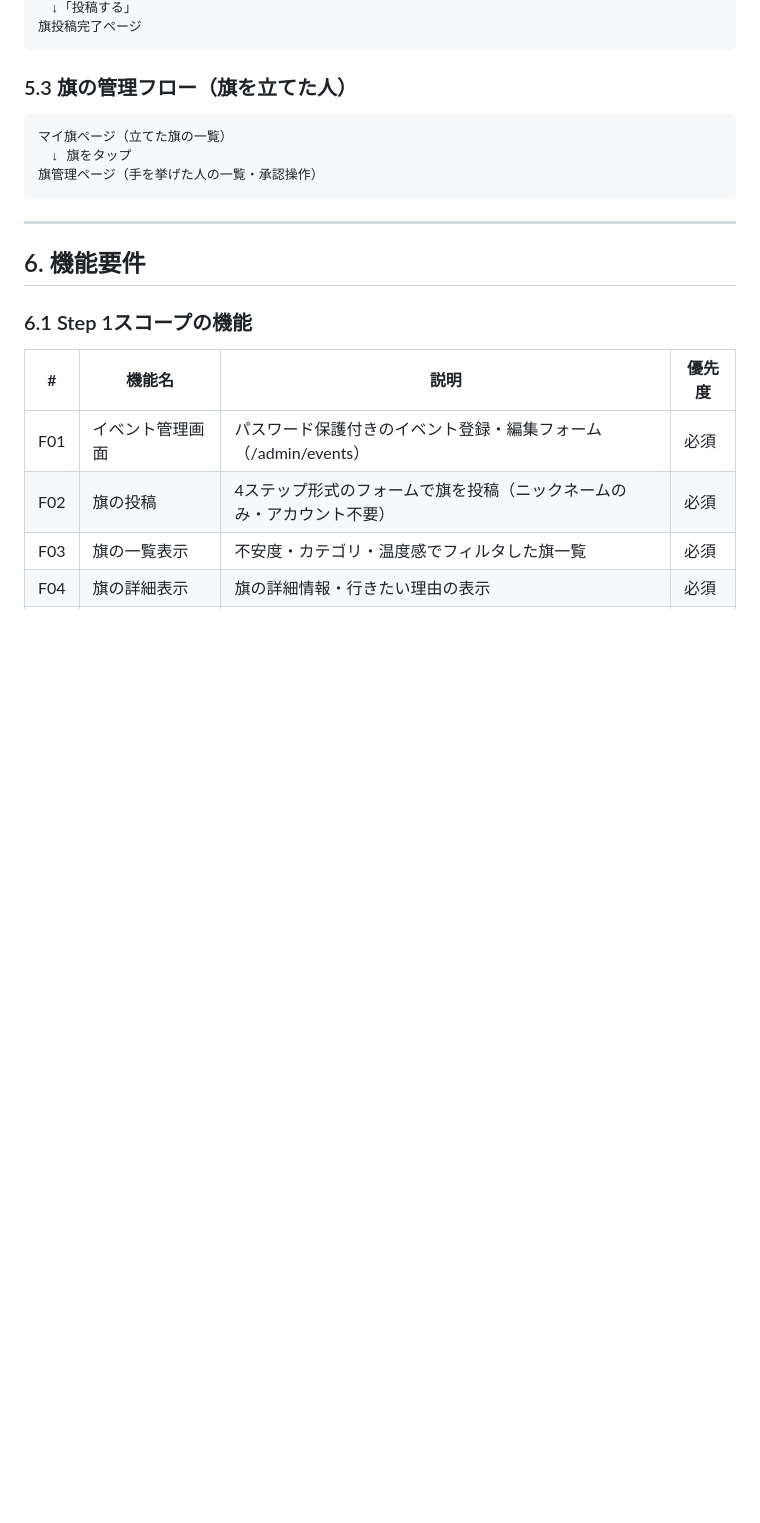
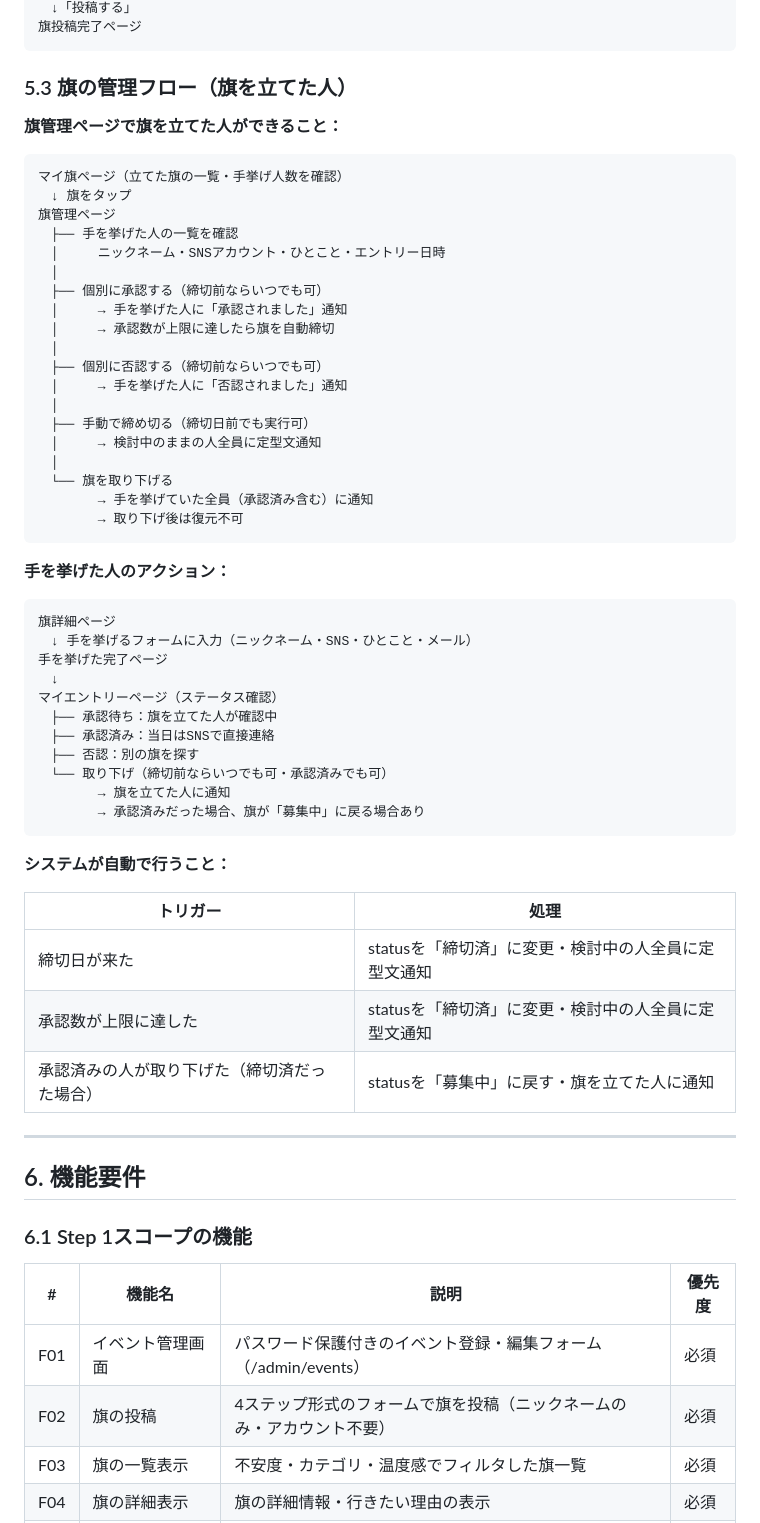
Before and after one commit to hisa1129/hata-app, a Markdown page: docs/design.md, the part around one of its changes. Rendered like a GitHub page; blank space fills up the shorter version.

````diff
--- a/docs/design.md
+++ b/docs/design.md
@@ -218,11 +243,53 @@ Step4：集合場所・日時・締め切りを入力する
 
 ### 5.3 旗の管理フロー（旗を立てた人）
 
+**旗管理ページで旗を立てた人ができること：**
+
 ```
-マイ旗ページ（立てた旗の一覧）
+マイ旗ページ（立てた旗の一覧・手挙げ人数を確認）
 　↓ 旗をタップ
-旗管理ページ（手を挙げた人の一覧・承認操作）
+旗管理ページ
+　├── 手を挙げた人の一覧を確認
+　│     ニックネーム・SNSアカウント・ひとこと・エントリー日時
+　│
+　├── 個別に承認する（締切前ならいつでも可）
+　│     → 手を挙げた人に「承認されました」通知
+　│     → 承認数が上限に達したら旗を自動締切
+　│
+　├── 個別に否認する（締切前ならいつでも可）
+　│     → 手を挙げた人に「否認されました」通知
+　│
+　├── 手動で締め切る（締切日前でも実行可）
+　│     → 検討中のままの人全員に定型文通知
+　│
+　└── 旗を取り下げる
+　      → 手を挙げていた全員（承認済み含む）に通知
+　      → 取り下げ後は復元不可
 ```
+
+**手を挙げた人のアクション：**
+
+```
+旗詳細ページ
+　↓ 手を挙げるフォームに入力（ニックネーム・SNS・ひとこと・メール）
+手を挙げた完了ページ
+　↓
+マイエントリーページ（ステータス確認）
+　├── 承認待ち：旗を立てた人が確認中
+　├── 承認済み：当日はSNSで直接連絡
+　├── 否認：別の旗を探す
+　└── 取り下げ（締切前ならいつでも可・承認済みでも可）
+　      → 旗を立てた人に通知
+　      → 承認済みだった場合、旗が「募集中」に戻る場合あり
+```
+
+**システムが自動で行うこと：**
+
+| トリガー | 処理 |
+|---|---|
+| 締切日が来た | statusを「締切済」に変更・検討中の人全員に定型文通知 |
+| 承認数が上限に達した | statusを「締切済」に変更・検討中の人全員に定型文通知 |
+| 承認済みの人が取り下げた（締切済だった場合） | statusを「募集中」に戻す・旗を立てた人に通知 |
 
 ---
 
````
Also changed, not shown: other parts of docs/design.md (+69 -26 lines).
